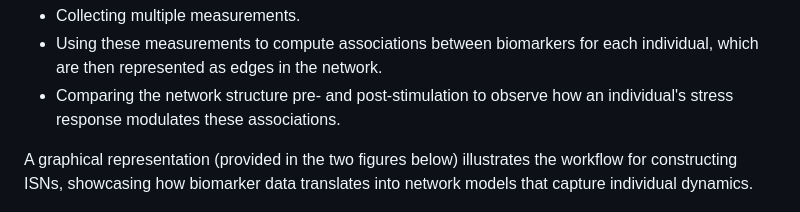
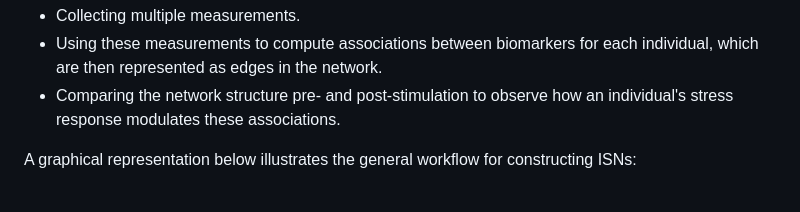
Before and after one commit to ahryho/psychoISN, a Markdown page: README.md, the part around one of its changes. Rendered like a GitHub page.

```diff
--- a/README.md
+++ b/README.md
@@ -62,6 +62,6 @@ The ISNs are generated by:
 - Using these measurements to compute associations between biomarkers for each individual, which are then represented as edges in the network.
 - Comparing the network structure pre- and post-stimulation to observe how an individual's stress response modulates these associations.
 
-A graphical representation (provided in the two figures below) illustrates the workflow for constructing ISNs, showcasing how biomarker data translates into network models that capture individual dynamics.
+A graphical representation below illustrates the general workflow for constructing ISNs:
 
 ![isns_construction](https://github.com/ahryho/psychoISN/blob/main/materials/figures/isns_construction.jpg)
```
Also changed, not shown: other parts of README.md (+2 -0 lines).
